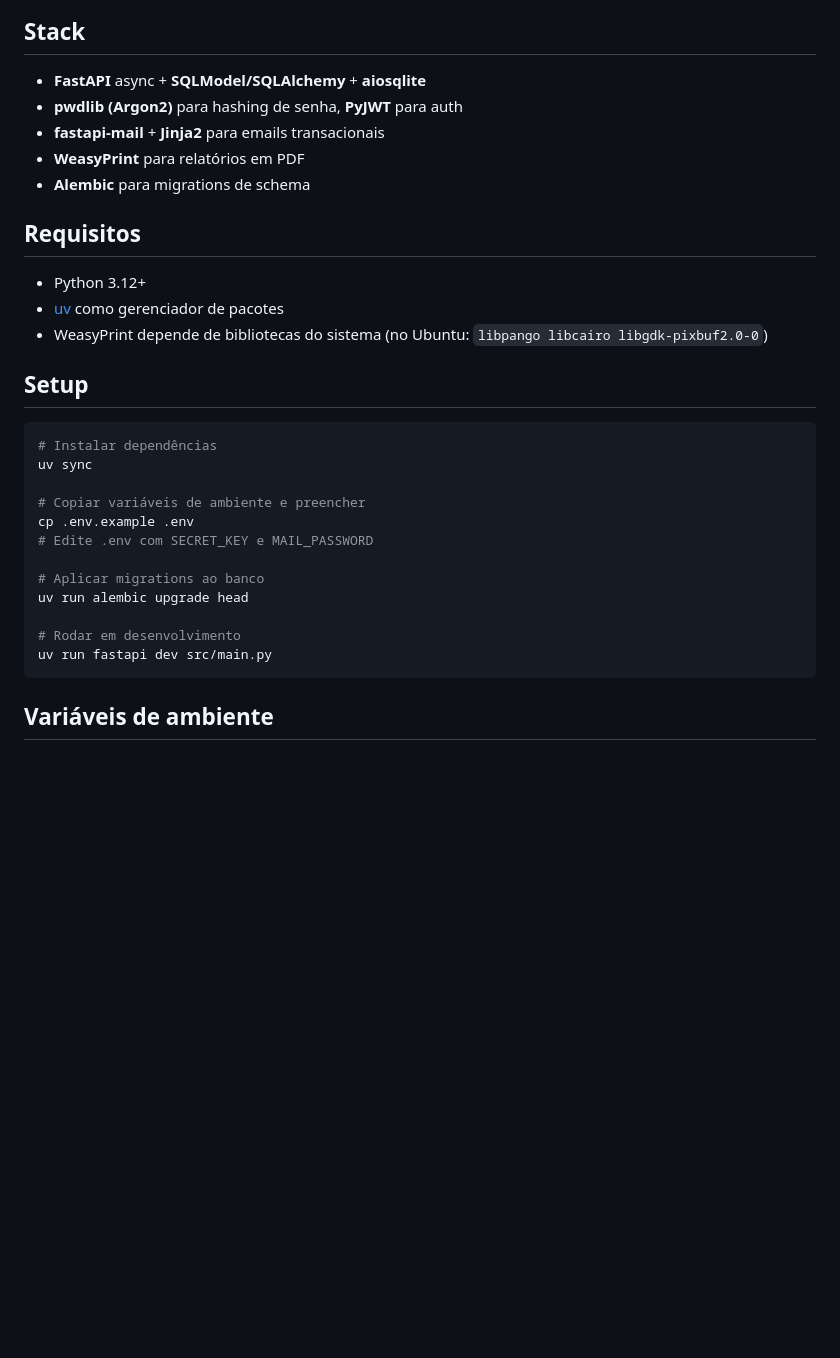
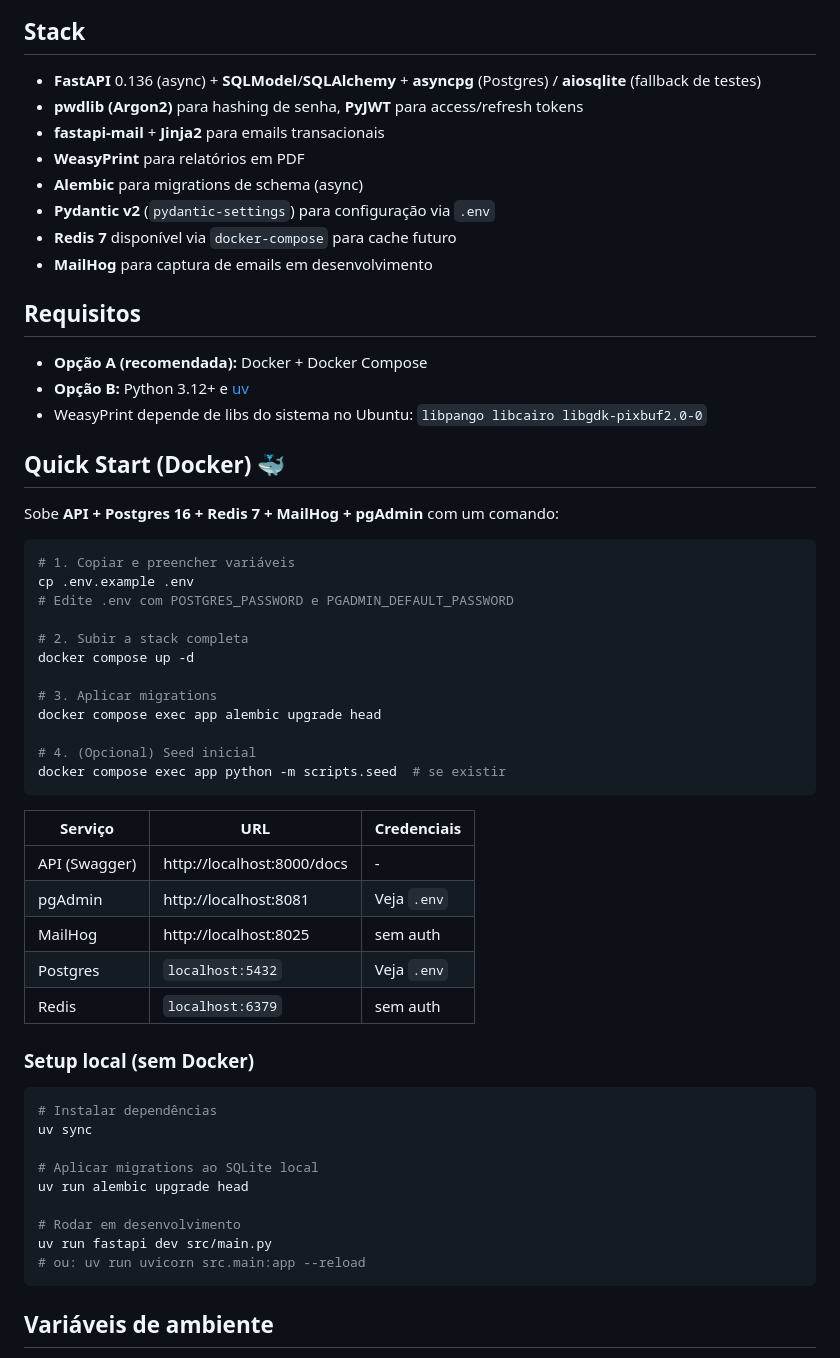
Before and after one commit to Lidianacosta/BackendFinanSee, a Markdown page: README.md, the part around one of its changes. Drawn GitHub-style; blank space fills up the shorter version.

````diff
--- a/README.md
+++ b/README.md
@@ -6,34 +80,61 @@ períodos mensais, análises financeiras e exportação de relatórios em PDF.
 
 ## Stack
 
-- **FastAPI** async + **SQLModel/SQLAlchemy** + **aiosqlite**
-- **pwdlib (Argon2)** para hashing de senha, **PyJWT** para auth
+- **FastAPI** 0.136 (async) + **SQLModel**/**SQLAlchemy** + **asyncpg** (Postgres) / **aiosqlite** (fallback de testes)
+- **pwdlib (Argon2)** para hashing de senha, **PyJWT** para access/refresh tokens
 - **fastapi-mail** + **Jinja2** para emails transacionais
 - **WeasyPrint** para relatórios em PDF
-- **Alembic** para migrations de schema
+- **Alembic** para migrations de schema (async)
+- **Pydantic v2** (`pydantic-settings`) para configuração via `.env`
+- **Redis 7** disponível via `docker-compose` para cache futuro
+- **MailHog** para captura de emails em desenvolvimento
 
 ## Requisitos
 
-- Python 3.12+
-- [uv](https://docs.astral.sh/uv/) como gerenciador de pacotes
-- WeasyPrint depende de bibliotecas do sistema
-  (no Ubuntu: `libpango libcairo libgdk-pixbuf2.0-0`)
+- **Opção A (recomendada):** Docker + Docker Compose
+- **Opção B:** Python 3.12+ e [uv](https://docs.astral.sh/uv/)
+- WeasyPrint depende de libs do sistema no Ubuntu:
+  `libpango libcairo libgdk-pixbuf2.0-0`
 
-## Setup
+## Quick Start (Docker) 🐳
+
+Sobe **API + Postgres 16 + Redis 7 + MailHog + pgAdmin** com um comando:
+
+```bash
+# 1. Copiar e preencher variáveis
+cp .env.example .env
+# Edite .env com POSTGRES_PASSWORD e PGADMIN_DEFAULT_PASSWORD
+
+# 2. Subir a stack completa
+docker compose up -d
+
+# 3. Aplicar migrations
+docker compose exec app alembic upgrade head
+
+# 4. (Opcional) Seed inicial
+docker compose exec app python -m scripts.seed  # se existir
+```
+
+| Serviço | URL | Credenciais |
+|---|---|---|
+| API (Swagger) | http://localhost:8000/docs | - |
+| pgAdmin | http://localhost:8081 | Veja `.env` |
+| MailHog | http://localhost:8025 | sem auth |
+| Postgres | `localhost:5432` | Veja `.env` |
+| Redis | `localhost:6379` | sem auth |
+
+### Setup local (sem Docker)
 
 ```bash
 # Instalar dependências
 uv sync
 
-# Copiar variáveis de ambiente e preencher
-cp .env.example .env
-# Edite .env com SECRET_KEY e MAIL_PASSWORD
-
-# Aplicar migrations ao banco
+# Aplicar migrations ao SQLite local
 uv run alembic upgrade head
 
 # Rodar em desenvolvimento
 uv run fastapi dev src/main.py
+# ou: uv run uvicorn src.main:app --reload
 ```
 
 ## Variáveis de ambiente
````
Also changed, not shown: other parts of README.md (+77 -3 lines).
